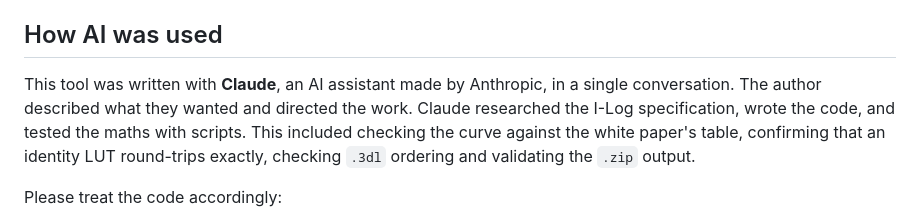
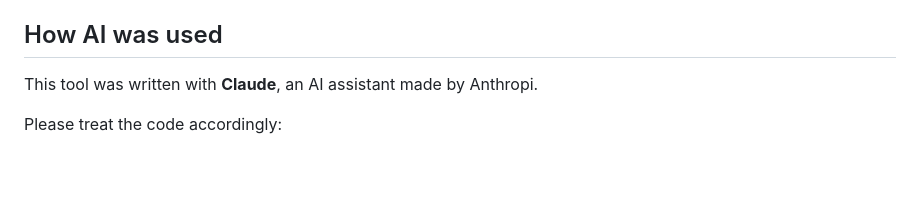
Before and after one commit to GT-Drones/Insta360LUT, a Markdown page: README.md, the part around the change. GitHub-like rendering; blank space fills up the shorter version.

```diff
--- a/README.md
+++ b/README.md
@@ -48,7 +48,7 @@ Put `index.html` in the root of a public repo, then go to **Settings → Pages**
 
 ## How AI was used
 
-This tool was written with **Claude**, an AI assistant made by Anthropic, in a single conversation. The author described what they wanted and directed the work. Claude researched the I-Log specification, wrote the code, and tested the maths with scripts. This included checking the curve against the white paper's table, confirming that an identity LUT round-trips exactly, checking `.3dl` ordering and validating the `.zip` output.
+This tool was written with **Claude**, an AI assistant made by Anthropi.
 
 Please treat the code accordingly:
 
```
